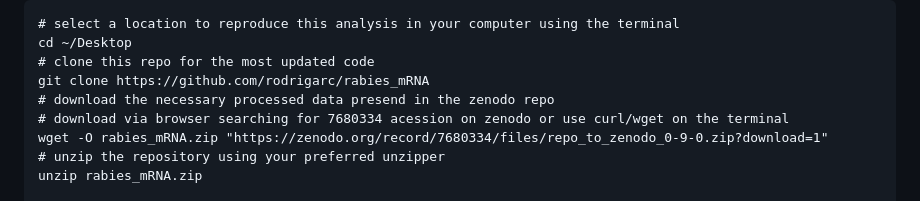
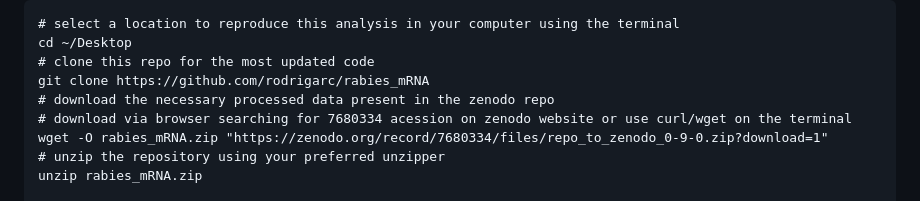
Before and after one commit to rodrigarc/rabies_mRNA, a Markdown page: README.md, the part around the change. Drawn GitHub-style.

Commit message:
Update README.md
fixing typo

```diff
--- a/README.md
+++ b/README.md
@@ -49,8 +49,8 @@ To rerun the analysis, please clone this repo and check the required programs ab
 cd ~/Desktop
 # clone this repo for the most updated code
 git clone https://github.com/rodrigarc/rabies_mRNA
-# download the necessary processed data presend in the zenodo repo
-# download via browser searching for 7680334 acession on zenodo or use curl/wget on the terminal
+# download the necessary processed data present in the zenodo repo
+# download via browser searching for 7680334 acession on zenodo website or use curl/wget on the terminal
 wget -O rabies_mRNA.zip "https://zenodo.org/record/7680334/files/repo_to_zenodo_0-9-0.zip?download=1"
 # unzip the repository using your preferred unzipper
 unzip rabies_mRNA.zip
```
